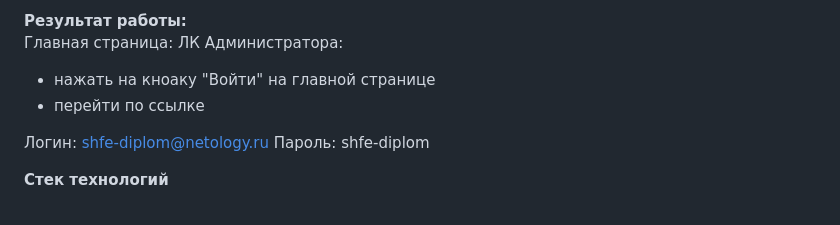
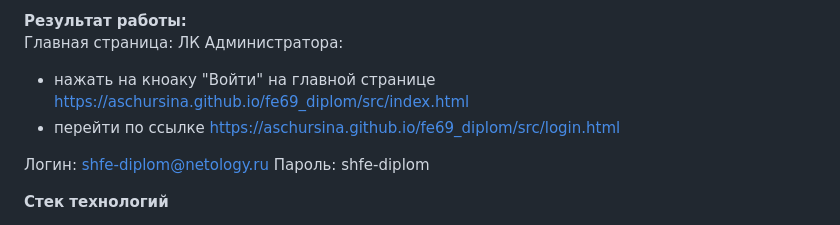
Before and after one commit to aschursina/fe69_diplom, a Markdown page: README.md, the part around the change. Drawn GitHub-style.

```diff
--- a/README.md
+++ b/README.md
@@ -6,8 +6,8 @@ ___
 **Результат работы:**
 Главная страница:
 ЛК Администратора:
-* нажать на кноаку "Войти" на главной странице
-* перейти по ссылке
+* нажать на кноаку "Войти" на главной странице https://aschursina.github.io/fe69_diplom/src/index.html
+* перейти по ссылке https://aschursina.github.io/fe69_diplom/src/login.html
 
 Логин: shfe-diplom@netology.ru
 Пароль: shfe-diplom
```
